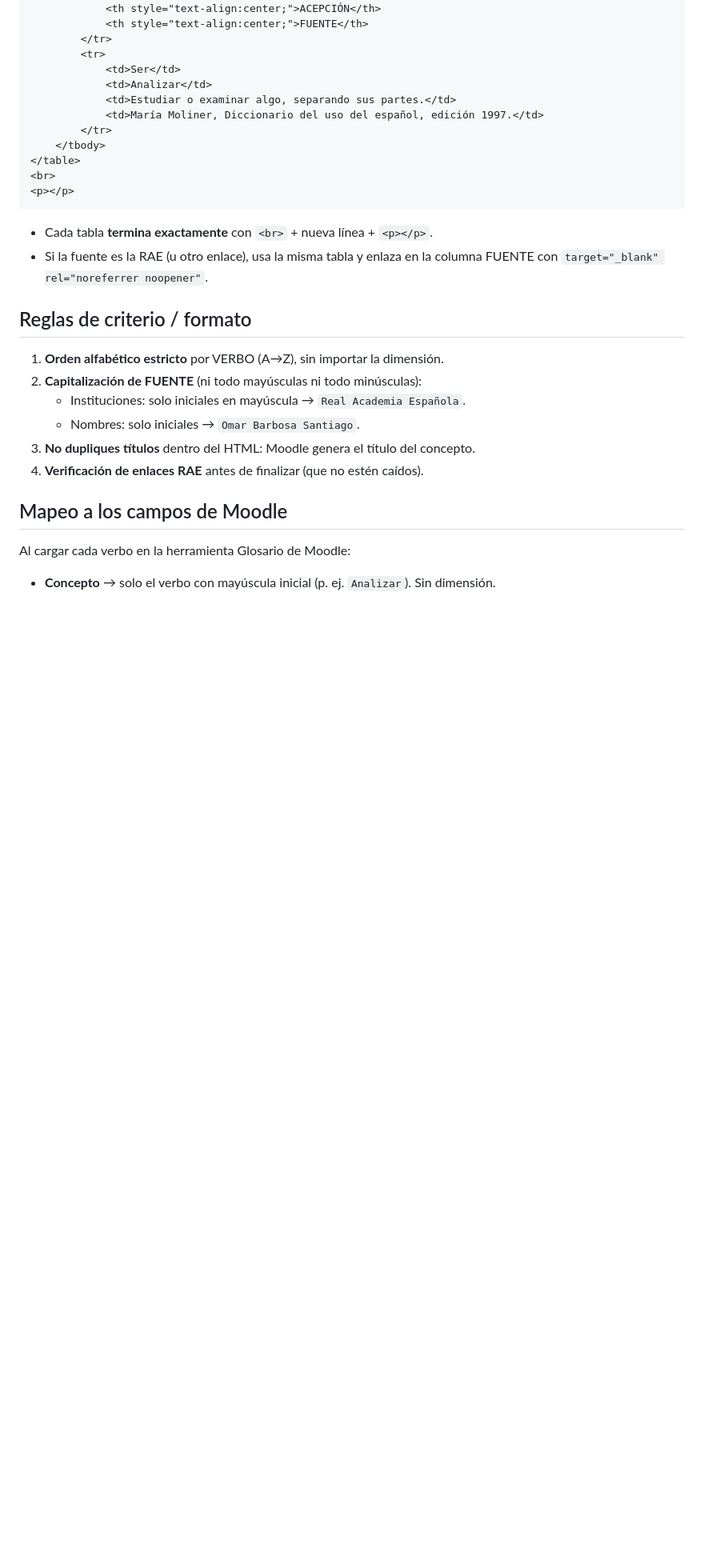
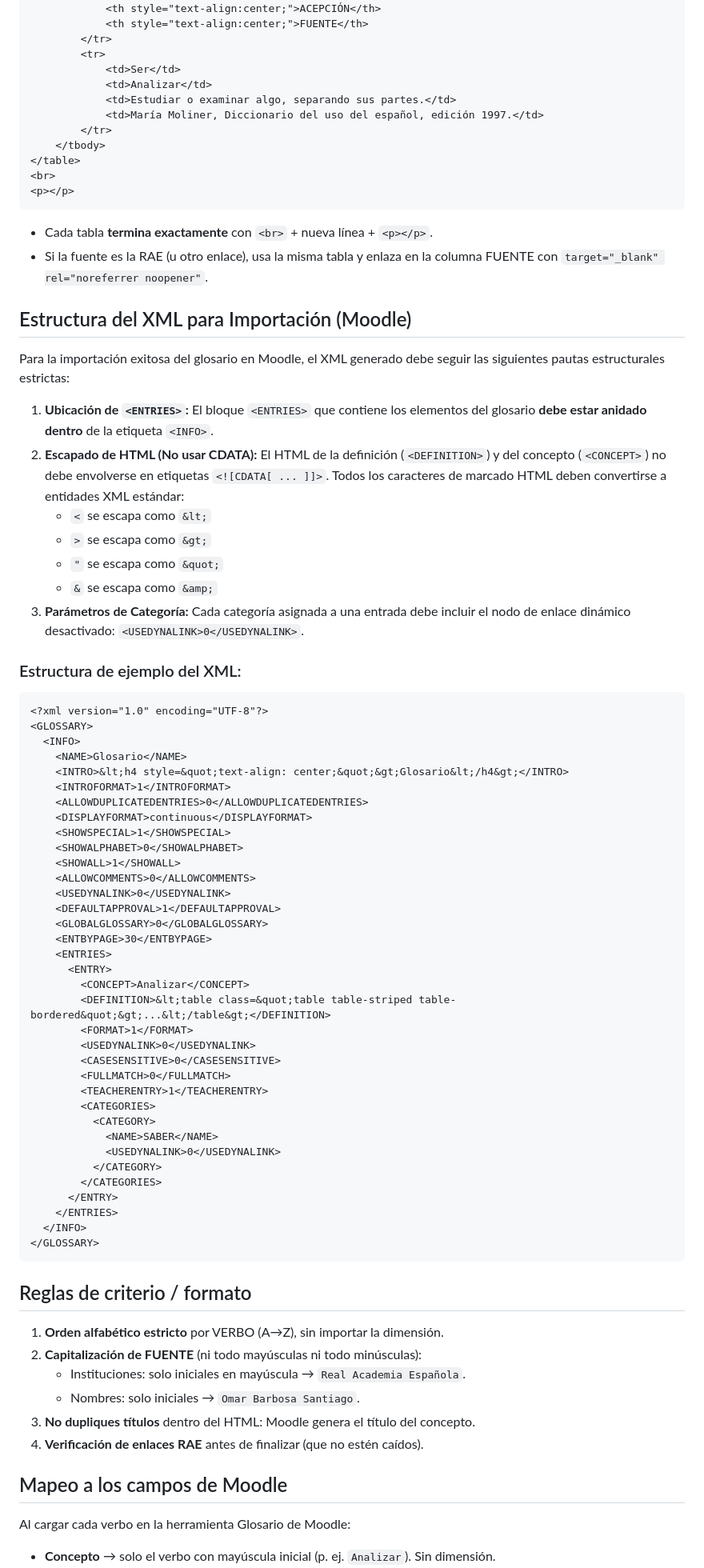
Before and after one commit to Vidlod/geo-engine-releases, a Markdown page: skills/geo-glosario/SKILL.md, the part around one of its changes. Shown at 80% size. Drawn GitHub-style; blank space fills up the shorter version.

Commit message:
XML Glosario

````diff
--- a/skills/geo-glosario/SKILL.md
+++ b/skills/geo-glosario/SKILL.md
@@ -54,6 +54,58 @@ Una tabla por verbo, con clase estándar y SIN estilos inline en los `<td>`:
 - Si la fuente es la RAE (u otro enlace), usa la misma tabla y enlaza en la columna
   FUENTE con `target="_blank" rel="noreferrer noopener"`.
 
+## Estructura del XML para Importación (Moodle)
+
+Para la importación exitosa del glosario en Moodle, el XML generado debe seguir las siguientes pautas estructurales estrictas:
+
+1. **Ubicación de `<ENTRIES>`:** El bloque `<ENTRIES>` que contiene los elementos del glosario **debe estar anidado dentro** de la etiqueta `<INFO>`.
+2. **Escapado de HTML (No usar CDATA):** El HTML de la definición (`<DEFINITION>`) y del concepto (`<CONCEPT>`) no debe envolverse en etiquetas `<![CDATA[ ... ]]>`. Todos los caracteres de marcado HTML deben convertirse a entidades XML estándar:
+   - `<` se escapa como `&lt;`
+   - `>` se escapa como `&gt;`
+   - `"` se escapa como `&quot;`
+   - `&` se escapa como `&amp;`
+3. **Parámetros de Categoría:** Cada categoría asignada a una entrada debe incluir el nodo de enlace dinámico desactivado: `<USEDYNALINK>0</USEDYNALINK>`.
+
+### Estructura de ejemplo del XML:
+
+```xml
+<?xml version="1.0" encoding="UTF-8"?>
+<GLOSSARY>
+  <INFO>
+    <NAME>Glosario</NAME>
+    <INTRO>&lt;h4 style=&quot;text-align: center;&quot;&gt;Glosario&lt;/h4&gt;</INTRO>
+    <INTROFORMAT>1</INTROFORMAT>
+    <ALLOWDUPLICATEDENTRIES>0</ALLOWDUPLICATEDENTRIES>
+    <DISPLAYFORMAT>continuous</DISPLAYFORMAT>
+    <SHOWSPECIAL>1</SHOWSPECIAL>
+    <SHOWALPHABET>0</SHOWALPHABET>
+    <SHOWALL>1</SHOWALL>
+    <ALLOWCOMMENTS>0</ALLOWCOMMENTS>
+    <USEDYNALINK>0</USEDYNALINK>
+    <DEFAULTAPPROVAL>1</DEFAULTAPPROVAL>
+    <GLOBALGLOSSARY>0</GLOBALGLOSSARY>
+    <ENTBYPAGE>30</ENTBYPAGE>
+    <ENTRIES>
+      <ENTRY>
+        <CONCEPT>Analizar</CONCEPT>
+        <DEFINITION>&lt;table class=&quot;table table-striped table-bordered&quot;&gt;...&lt;/table&gt;</DEFINITION>
+        <FORMAT>1</FORMAT>
+        <USEDYNALINK>0</USEDYNALINK>
+        <CASESENSITIVE>0</CASESENSITIVE>
+        <FULLMATCH>0</FULLMATCH>
+        <TEACHERENTRY>1</TEACHERENTRY>
+        <CATEGORIES>
+          <CATEGORY>
+            <NAME>SABER</NAME>
+            <USEDYNALINK>0</USEDYNALINK>
+          </CATEGORY>
+        </CATEGORIES>
+      </ENTRY>
+    </ENTRIES>
+  </INFO>
+</GLOSSARY>
+```
+
 ## Reglas de criterio / formato
 
 1. **Orden alfabético estricto** por VERBO (A→Z), sin importar la dimensión.
````
Also changed, not shown: other parts of skills/geo-glosario/SKILL.md (+1 -0 lines).
